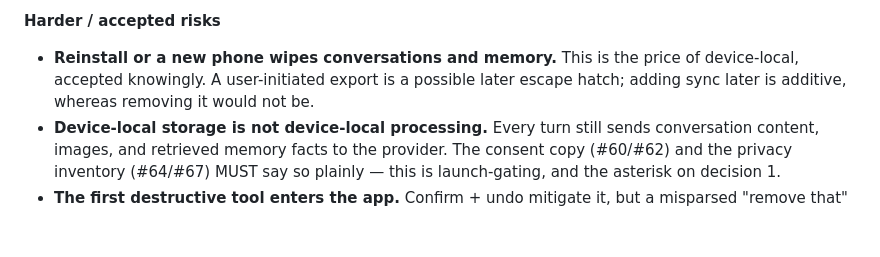
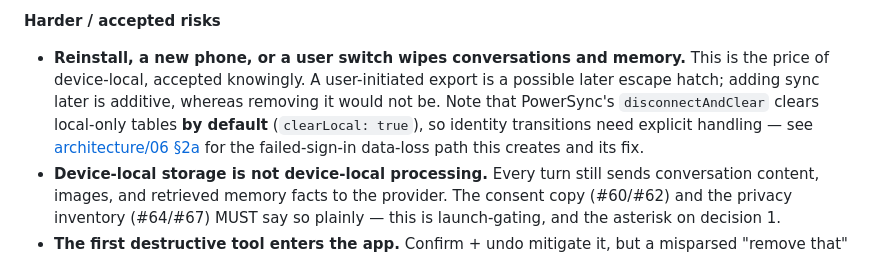
Before and after one commit to aman1195/Sakama, a Markdown page: docs/adr/0016-vita-as-assistant.md, the part around the change. Drawn GitHub-style; blank space fills up the shorter version.

```diff
--- a/docs/adr/0016-vita-as-assistant.md
+++ b/docs/adr/0016-vita-as-assistant.md
@@ -102,9 +102,13 @@ memory → voice.
 
 **Harder / accepted risks**
 
-- **Reinstall or a new phone wipes conversations and memory.** This is the price of device-local,
-  accepted knowingly. A user-initiated export is a possible later escape hatch; adding sync later
-  is additive, whereas removing it would not be.
+- **Reinstall, a new phone, or a user switch wipes conversations and memory.** This is the price of
+  device-local, accepted knowingly. A user-initiated export is a possible later escape hatch;
+  adding sync later is additive, whereas removing it would not be. Note that PowerSync's
+  `disconnectAndClear` clears local-only tables **by default** (`clearLocal: true`), so identity
+  transitions need explicit handling — see
+  [architecture/06 §2a](../architecture/06-vita-conversations.md) for the failed-sign-in data-loss
+  path this creates and its fix.
 - **Device-local storage is not device-local processing.** Every turn still sends conversation
   content, images, and retrieved memory facts to the provider. The consent copy (#60/#62) and the
   privacy inventory (#64/#67) MUST say so plainly — this is launch-gating, and the asterisk on
```
Also changed, not shown: docs/architecture/06-vita-conversations.md (+49 -0 lines).
